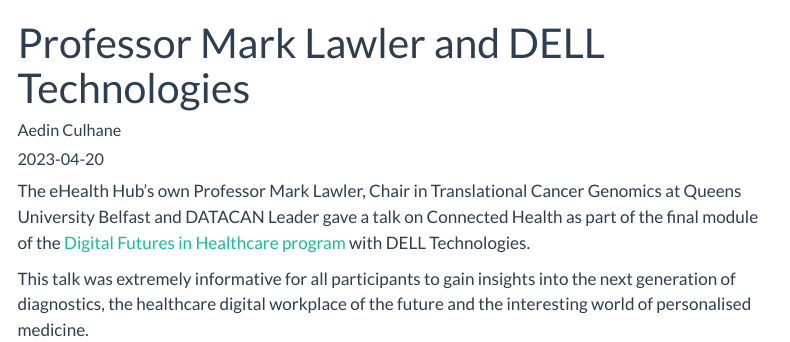
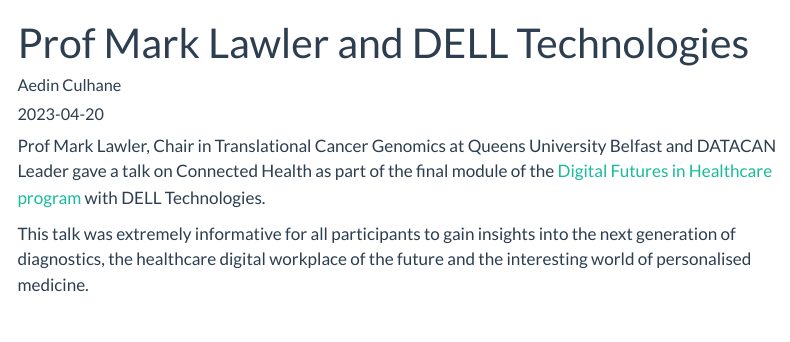
Before and after one commit to aedin/eHealthHub, a Quarto document (News/23-04-20_DELL_Technologies.qmd): the page in a window 1100 px wide, from its top. Rendered offline with R 4.5, knitr and Pandoc in place of Quarto, with nearby package versions; menus at the side of the page are left out.

Commit message:
News Fixes - DELL

```diff
--- a/News/23-04-20_DELL_Technologies.qmd
+++ b/News/23-04-20_DELL_Technologies.qmd
@@ -1,7 +1,9 @@
 ---
-title: "Professor Mark Lawler and DELL Technologies"
+title: "Prof Mark Lawler and DELL Technologies"
 description:
- Presentation by Mark Lawler on Connected Health for the Digital Futures in Healthcare program with DELL Technologies.
+ Presentation by Prof Mark Lawler on Connected Health for the Digital Futures in Healthcare program with DELL Technologies.
+
+image: ../../contents/photos/img/DELL.PNG
 
 card_style: "summary_large_image"
 params:
@@ -15,6 +17,6 @@
   - Talk
 ---
 
-The eHealth Hub's own Professor Mark Lawler, Chair in Translational Cancer Genomics at Queens University Belfast and DATACAN Leader gave a talk on Connected Health as part of the final module of the [Digital Futures in Healthcare program](https://www.dell.com/en-ie/dt/microsites/digital-futures-in-healthcare.htm#scroll=off) with DELL Technologies.
+Prof Mark Lawler, Chair in Translational Cancer Genomics at Queens University Belfast and DATACAN Leader gave a talk on Connected Health as part of the final module of the [Digital Futures in Healthcare program](https://www.dell.com/en-ie/dt/microsites/digital-futures-in-healthcare.htm#scroll=off) with DELL Technologies.
 
 This talk was extremely informative for all participants to gain insights into the next generation of diagnostics, the healthcare digital workplace of the future and the interesting world of personalised medicine.
```
Also changed, not shown: News/22-04-04_LimerickPost.qmd (+1 -3 lines), contents/photos/img/2022_Apr_LimerickPost_Update.png (added), contents/photos/img/DELL.PNG (added), docs/search.json, 27 other files.
